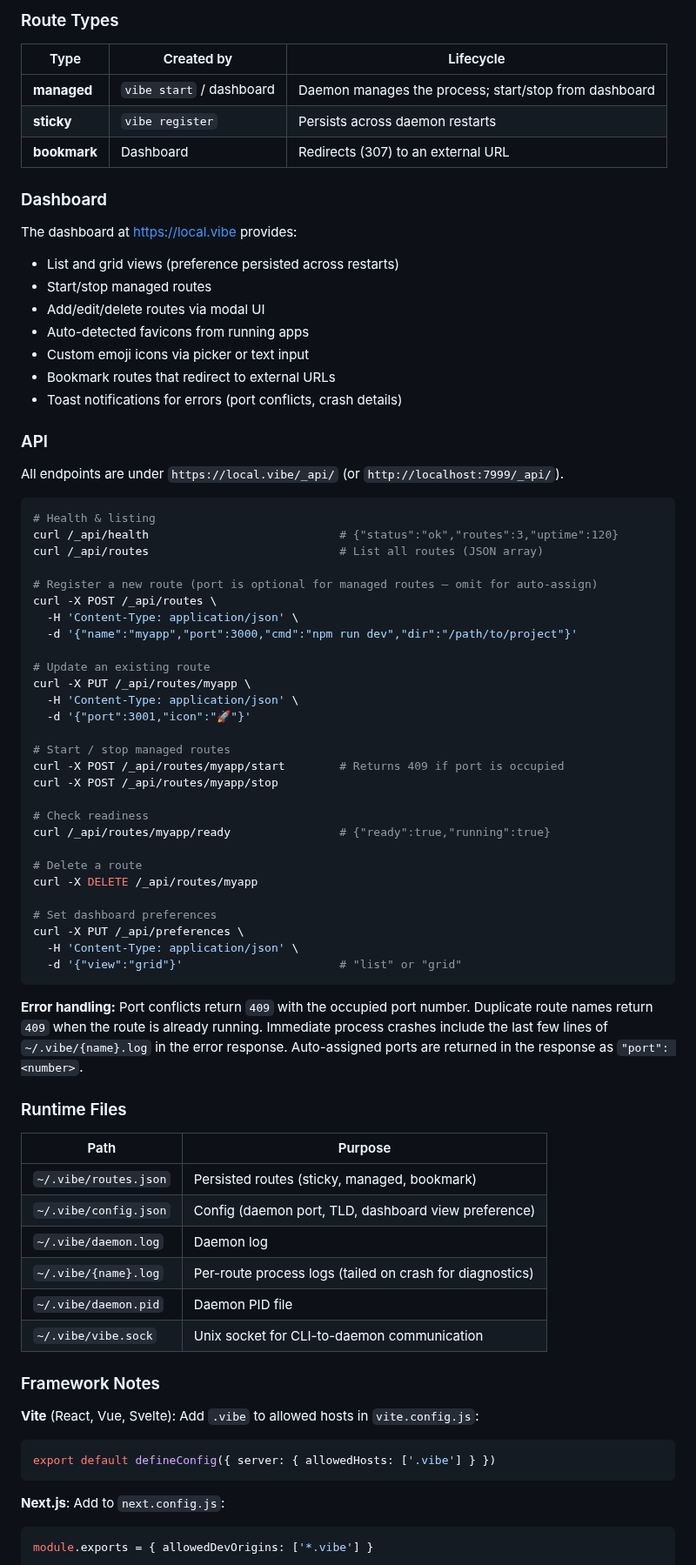
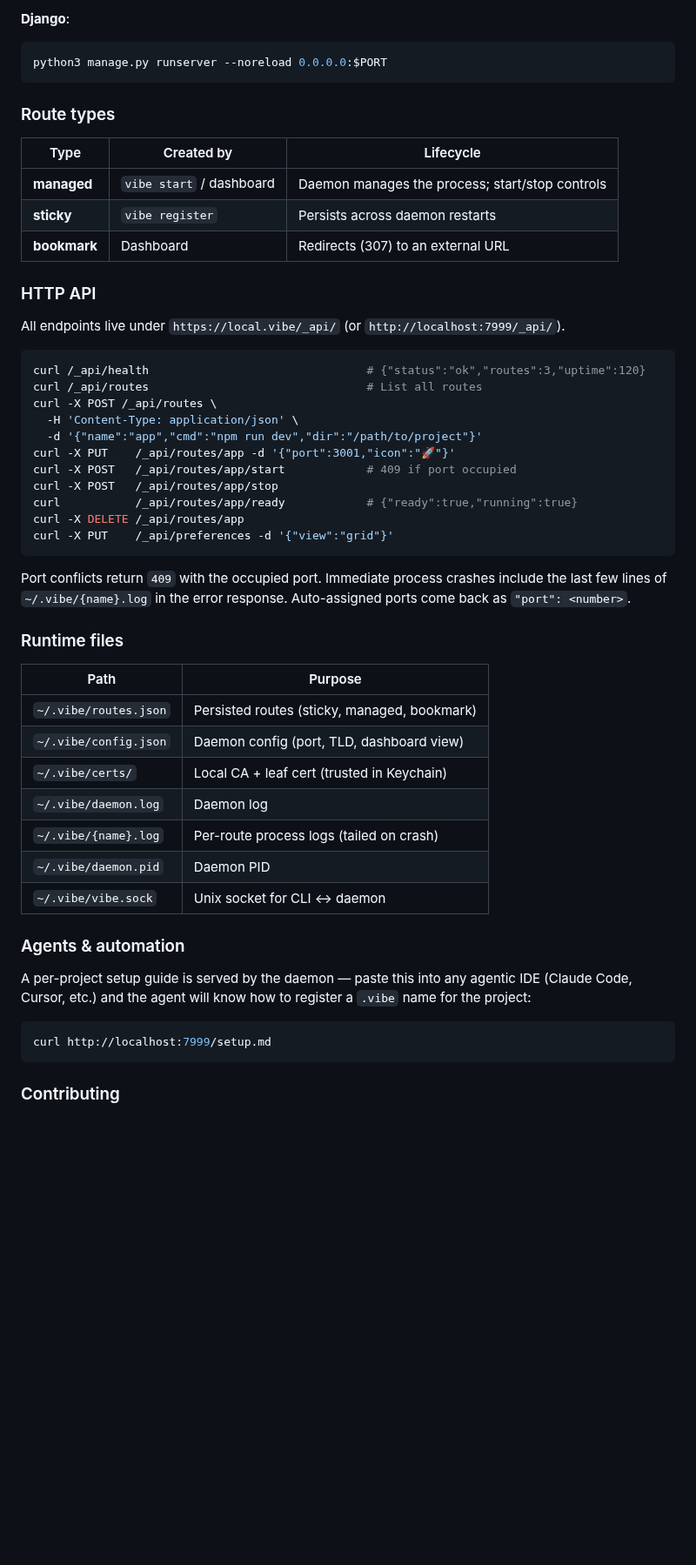
Before and after one commit to graiz/local.vibe, a Markdown page: README.md, the part around one of its changes. Shown at 87% size. Rendered like a GitHub page; blank space fills up the shorter version.

````diff
--- a/README.md
+++ b/README.md
@@ -83,80 +109,56 @@ Your app reads `process.env.PORT` (Node), `os.environ["PORT"]` (Python), etc. Th
 
-### Route Types
+**Django**:
+```bash
+python3 manage.py runserver --noreload 0.0.0.0:$PORT
+```
+
+### Route types
 
 | Type | Created by | Lifecycle |
 |------|-----------|-----------|
-| **managed** | `vibe start` / dashboard | Daemon manages the process; start/stop from dashboard |
+| **managed** | `vibe start` / dashboard | Daemon manages the process; start/stop controls |
 | **sticky** | `vibe register` | Persists across daemon restarts |
 | **bookmark** | Dashboard | Redirects (307) to an external URL |
 
-### Dashboard
+### HTTP API
 
-The dashboard at [https://local.vibe](https://local.vibe) provides:
-- List and grid views (preference persisted across restarts)
-- Start/stop managed routes
-- Add/edit/delete routes via modal UI
-- Auto-detected favicons from running apps
-- Custom emoji icons via picker or text input
-- Bookmark routes that redirect to external URLs
-- Toast notifications for errors (port conflicts, crash details)
-
-### API
-
-All endpoints are under `https://local.vibe/_api/` (or `http://localhost:7999/_api/`).
+All endpoints live under `https://local.vibe/_api/` (or `http://localhost:7999/_api/`).
 
 ```bash
-# Health & listing
-curl /_api/health                            # {"status":"ok","routes":3,"uptime":120}
-curl /_api/routes                            # List all routes (JSON array)
-
-# Register a new route (port is optional for managed routes — omit for auto-assign)
+curl /_api/health                                # {"status":"ok","routes":3,"uptime":120}
+curl /_api/routes                                # List all routes
 curl -X POST /_api/routes \
   -H 'Content-Type: application/json' \
-  -d '{"name":"myapp","port":3000,"cmd":"npm run dev","dir":"/path/to/project"}'
-
-# Update an existing route
-curl -X PUT /_api/routes/myapp \
-  -H 'Content-Type: application/json' \
-  -d '{"port":3001,"icon":"🚀"}'
-
-# Start / stop managed routes
-curl -X POST /_api/routes/myapp/start        # Returns 409 if port is occupied
-curl -X POST /_api/routes/myapp/stop
-
-# Check readiness
-curl /_api/routes/myapp/ready                # {"ready":true,"running":true}
-
-# Delete a route
-curl -X DELETE /_api/routes/myapp
-
-# Set dashboard preferences
-curl -X PUT /_api/preferences \
-  -H 'Content-Type: application/json' \
-  -d '{"view":"grid"}'                       # "list" or "grid"
+  -d '{"name":"app","cmd":"npm run dev","dir":"/path/to/project"}'
+curl -X PUT    /_api/routes/app -d '{"port":3001,"icon":"🚀"}'
+curl -X POST   /_api/routes/app/start            # 409 if port occupied
+curl -X POST   /_api/routes/app/stop
+curl           /_api/routes/app/ready            # {"ready":true,"running":true}
+curl -X DELETE /_api/routes/app
+curl -X PUT    /_api/preferences -d '{"view":"grid"}'
 ```
 
-**Error handling:** Port conflicts return `409` with the occupied port number. Duplicate route names return `409` when the route is already running. Immediate process crashes include the last few lines of `~/.vibe/{name}.log` in the error response. Auto-assigned ports are returned in the response as `"port": <number>`.
+Port conflicts return `409` with the occupied port. Immediate process crashes include the last few lines of `~/.vibe/{name}.log` in the error response. Auto-assigned ports come back as `"port": <number>`.
 
-### Runtime Files
+### Runtime files
 
 | Path | Purpose |
 |------|---------|
 | `~/.vibe/routes.json` | Persisted routes (sticky, managed, bookmark) |
-| `~/.vibe/config.json` | Config (daemon port, TLD, dashboard view preference) |
+| `~/.vibe/config.json` | Daemon config (port, TLD, dashboard view) |
+| `~/.vibe/certs/` | Local CA + leaf cert (trusted in Keychain) |
 | `~/.vibe/daemon.log` | Daemon log |
-| `~/.vibe/{name}.log` | Per-route process logs (tailed on crash for diagnostics) |
-| `~/.vibe/daemon.pid` | Daemon PID file |
-| `~/.vibe/vibe.sock` | Unix socket for CLI-to-daemon communication |
+| `~/.vibe/{name}.log` | Per-route process logs (tailed on crash) |
+| `~/.vibe/daemon.pid` | Daemon PID |
+| `~/.vibe/vibe.sock` | Unix socket for CLI ↔ daemon |
 
-### Framework Notes
+### Agents & automation
 
-**Vite** (React, Vue, Svelte): Add `.vibe` to allowed hosts in `vite.config.js`:
-```js
-export default defineConfig({ server: { allowedHosts: ['.vibe'] } })
+A per-project setup guide is served by the daemon — paste this into any agentic IDE (Claude Code, Cursor, etc.) and the agent will know how to register a `.vibe` name for the project:
+
+```bash
+curl http://localhost:7999/setup.md
 ```
 
-**Next.js**: Add to `next.config.js`:
-```js
-module.exports = { allowedDevOrigins: ['*.vibe'] }
-```
+### Contributing
 
````
Also changed, not shown: other parts of README.md (+69 -60 lines), docs/dashboard-grid.png (added), docs/dashboard-list.png (added).
